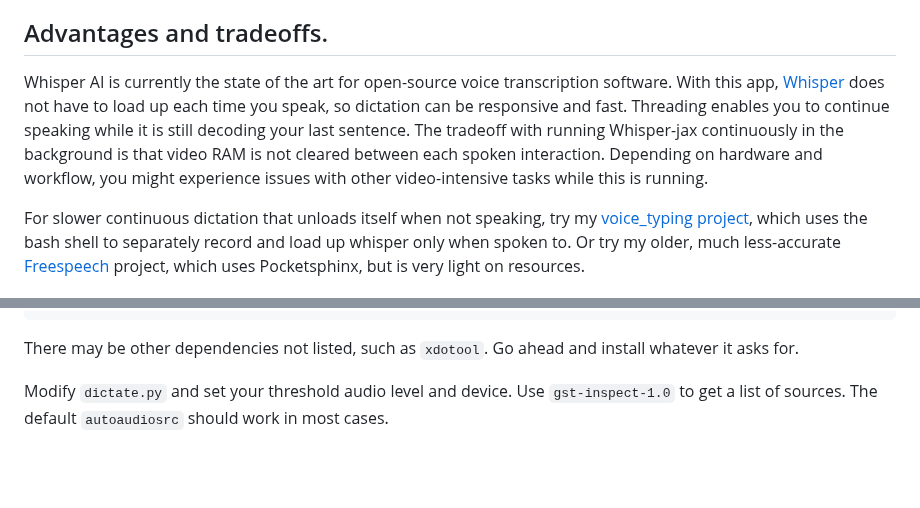
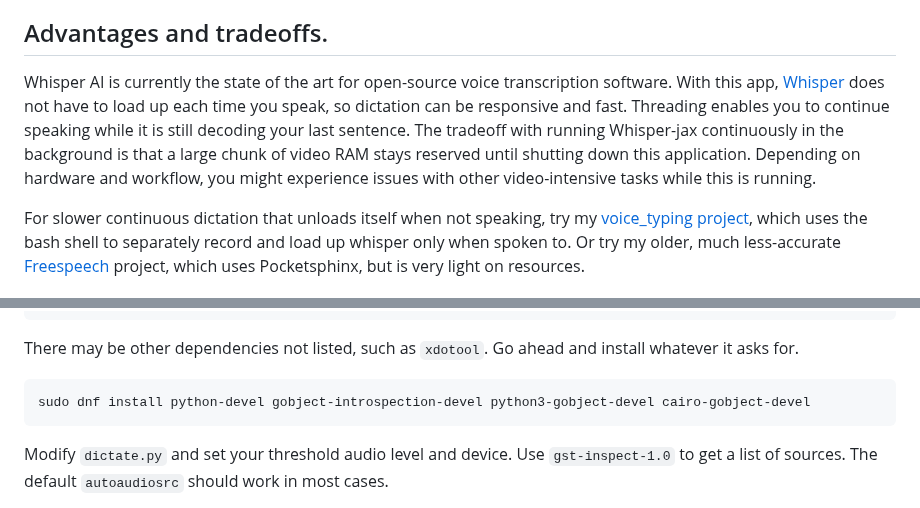
Before and after one commit to themanyone/whisper_dictation, a Markdown page: README.md, 2 parts joined by grey strips. Drawn GitHub-style; blank space fills up the shorter version.

````diff
--- a/README.md
+++ b/README.md
@@ -6,7 +6,7 @@ These experimental scripts are intended for working offline, on systems that hav
 
 ## Advantages and tradeoffs.
 
-Whisper AI is currently the state of the art for open-source voice transcription software. With this app, [Whisper](https://github.com/openai/whisper) does not have to load up each time you speak, so dictation can be responsive and fast. Threading enables you to continue speaking while it is still decoding your last sentence. The tradeoff with running Whisper-jax continuously in the background is that video RAM is not cleared between each spoken interaction. Depending on hardware and workflow, you might experience issues with other video-intensive tasks while this is running.
+Whisper AI is currently the state of the art for open-source voice transcription software. With this app, [Whisper](https://github.com/openai/whisper) does not have to load up each time you speak, so dictation can be responsive and fast. Threading enables you to continue speaking while it is still decoding your last sentence. The tradeoff with running Whisper-jax continuously in the background is that a large chunk of video RAM stays reserved until shutting down this application. Depending on hardware and workflow, you might experience issues with other video-intensive tasks while this is running.
 
 For slower continuous dictation that unloads itself when not speaking, try my [voice_typing project](https://github.com/themanyone/voice_typing), which uses the bash shell to separately record and load up whisper only when spoken to. Or try my older, much less-accurate [Freespeech](https://github.com/themanyone/freespeech-vr/tree/python3) project, which uses Pocketsphinx, but is very light on resources.
 
@@ -28,6 +28,10 @@ git clone https://github.com/themanyone/whisper_dictation
 ```
 
 There may be other dependencies not listed, such as `xdotool`. Go ahead and install whatever it asks for.
+
+```
+sudo dnf install python-devel gobject-introspection-devel python3-gobject-devel cairo-gobject-devel
+```
 
 Modify `dictate.py` and set your threshold audio level and device. Use `gst-inspect-1.0` to get a list of sources. The default `autoaudiosrc` should work in most cases.
 
````
